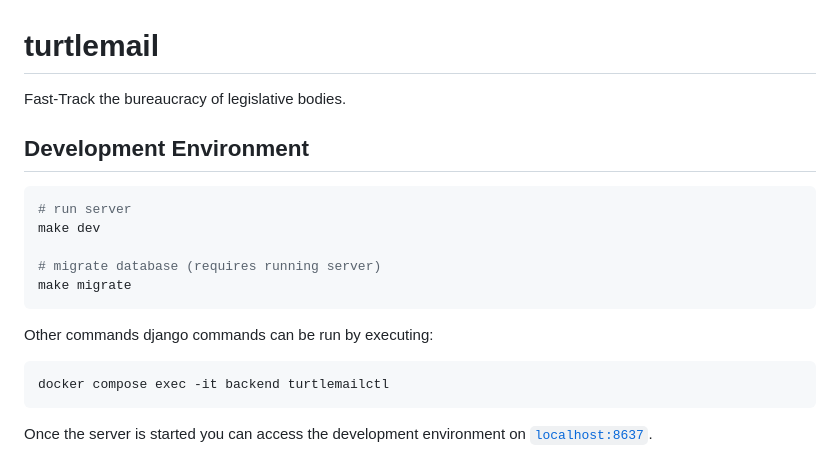
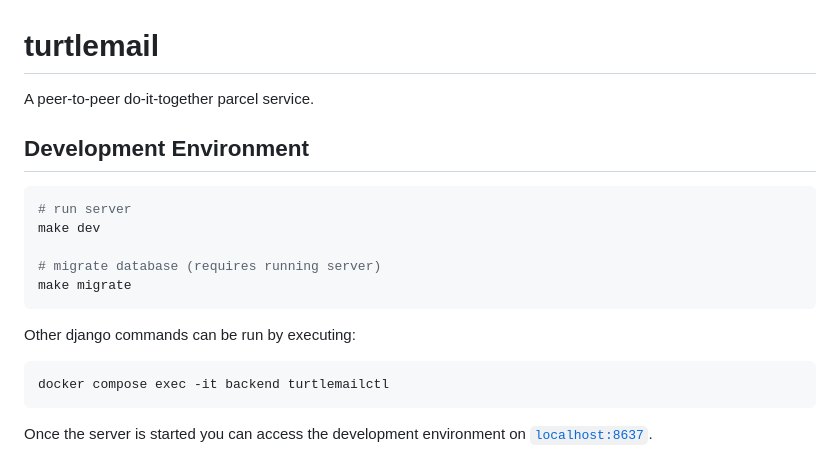
Before and after one commit to prototypefund/runde15-turtlemail, a Markdown page: README.md, the part around the change. Drawn GitHub-style.

Commit message:
chore: update readme

````diff
--- a/README.md
+++ b/README.md
@@ -1,6 +1,6 @@
 # turtlemail
 
-Fast-Track the bureaucracy of legislative bodies.
+A peer-to-peer do-it-together parcel service.
 
 ## Development Environment
 
@@ -12,7 +12,7 @@ make dev
 make migrate
 ```
 
-Other commands django commands can be run by executing:
+Other django commands can be run by executing:
 
 ```shell
 docker compose exec -it backend turtlemailctl
````
